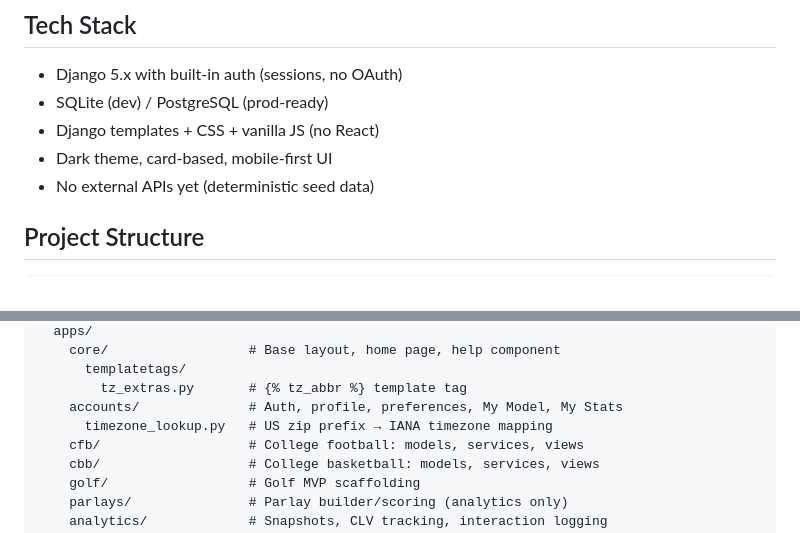
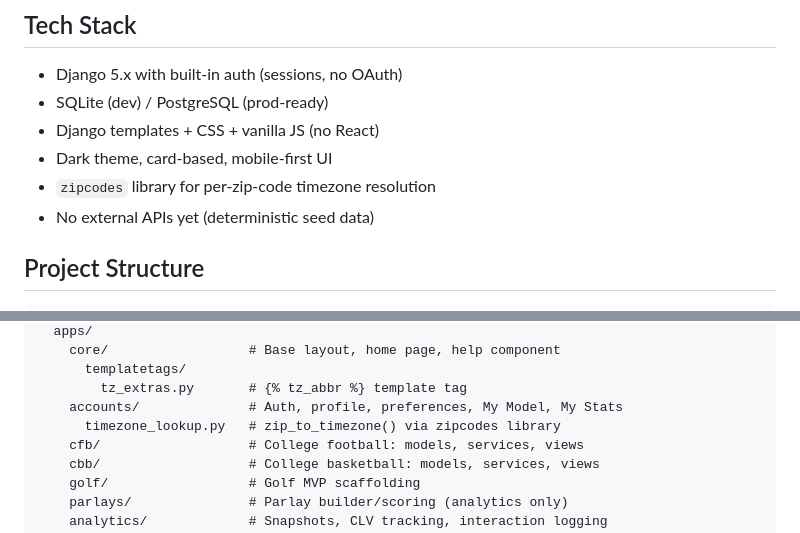
Before and after one commit to djenkins452/brotherwillies, a Markdown page: CLAUDE.md, 2 parts joined by grey strips. Rendered like a GitHub page.

```diff
--- a/CLAUDE.md
+++ b/CLAUDE.md
@@ -70,6 +70,7 @@ python manage.py check
 - SQLite (dev) / PostgreSQL (prod-ready)
 - Django templates + CSS + vanilla JS (no React)
 - Dark theme, card-based, mobile-first UI
+- `zipcodes` library for per-zip-code timezone resolution
 - No external APIs yet (deterministic seed data)
 
 ## Project Structure
@@ -87,7 +88,7 @@ brotherwillies/
       templatetags/
         tz_extras.py       # {% tz_abbr %} template tag
     accounts/              # Auth, profile, preferences, My Model, My Stats
-      timezone_lookup.py   # US zip prefix → IANA timezone mapping
+      timezone_lookup.py   # zip_to_timezone() via zipcodes library
     cfb/                   # College football: models, services, views
     cbb/                   # College basketball: models, services, views
     golf/                  # Golf MVP scaffolding
```
Also changed, not shown: docs/changelog.md (+4 -27 lines).
